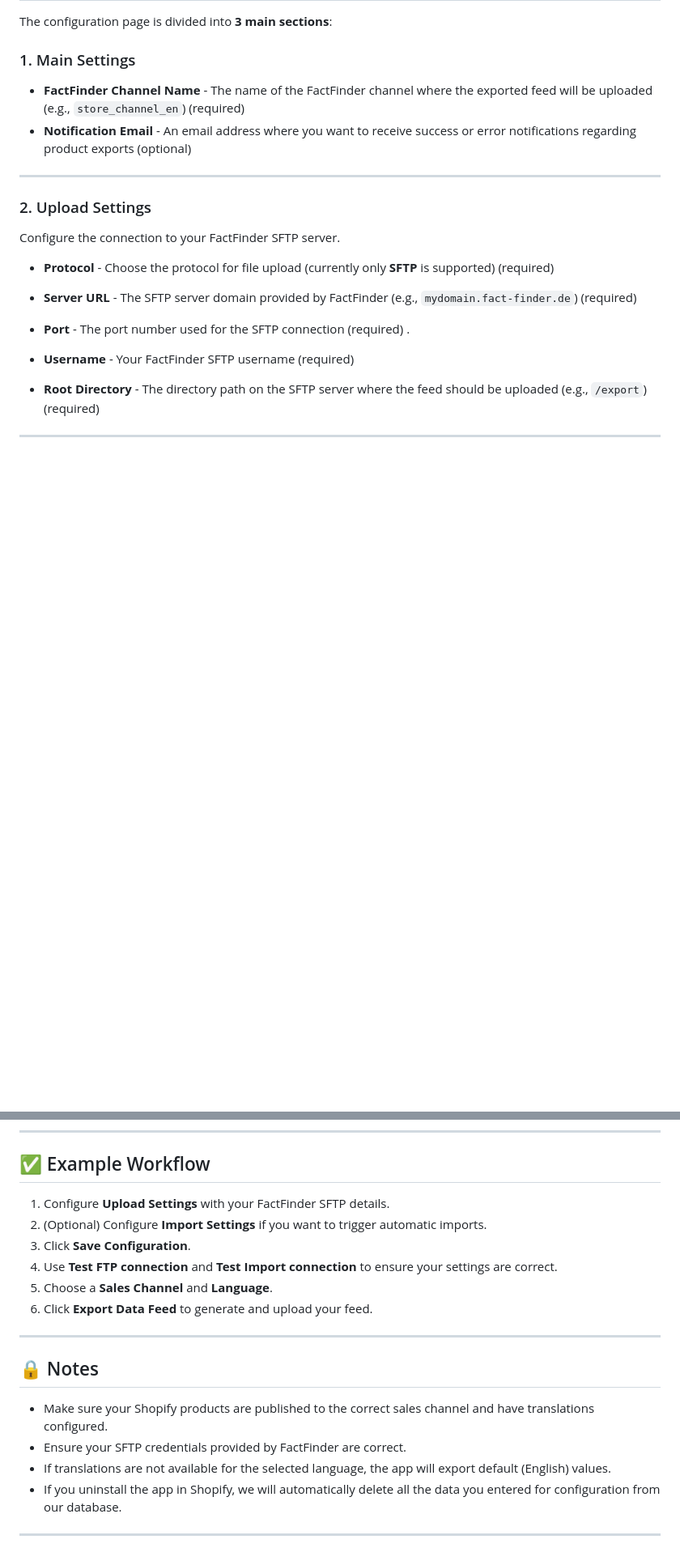
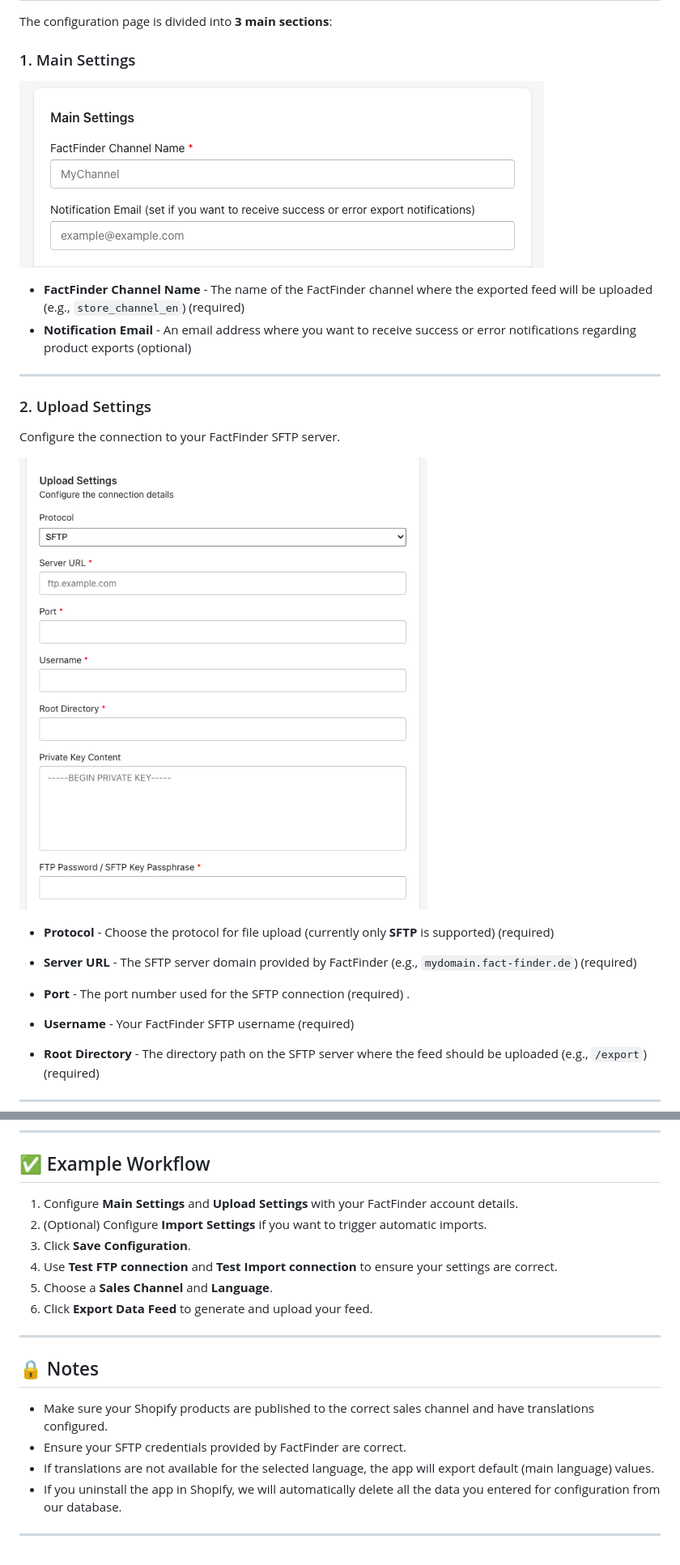
Before and after one commit to Rayn93/export-app, a Markdown page: README.md, 2 parts joined by grey strips. Shown at 81% size. GitHub-like rendering; pictures changed too: docs/main-settings.png (added), docs/upload-settings.png (added); blank space fills up the shorter version.

```diff
--- a/README.md
+++ b/README.md
@@ -29,6 +29,8 @@ It provides an easy-to-use configuration screen inside your Shopify admin panel
 The configuration page is divided into **3 main sections**:
 
 ### 1. Main Settings
+![main-settings.png](docs/main-settings.png)
+
 - **FactFinder Channel Name** - The name of the FactFinder channel where the exported feed will be uploaded (e.g., `store_channel_en`) (required)
 - **Notification Email** - An email address where you want to receive success or error notifications regarding product exports (optional)
 
@@ -36,6 +38,8 @@ The configuration page is divided into **3 main sections**:
 
 ### 2. Upload Settings
 Configure the connection to your FactFinder SFTP server.
+
+![upload-settings.png](docs/upload-settings.png)
 
 - **Protocol** - Choose the protocol for file upload (currently only **SFTP** is supported) (required)
 
@@ -97,7 +103,7 @@ This section lets you control how and what products will be exported.
 
 ## ✅ Example Workflow
 
-1. Configure **Upload Settings** with your FactFinder SFTP details.
+1. Configure **Main Settings** and **Upload Settings** with your FactFinder account details.
 2. (Optional) Configure **Import Settings** if you want to trigger automatic imports.
 3. Click **Save Configuration**.
 4. Use **Test FTP connection** and **Test Import connection** to ensure your settings are correct.
@@ -110,7 +116,7 @@ This section lets you control how and what products will be exported.
 
 - Make sure your Shopify products are published to the correct sales channel and have translations configured.
 - Ensure your SFTP credentials provided by FactFinder are correct.
-- If translations are not available for the selected language, the app will export default (English) values.
+- If translations are not available for the selected language, the app will export default (main language) values.
 - If you uninstall the app in Shopify, we will automatically delete all the data you entered for configuration from our database.
 
 ---
```
Also changed, not shown: other parts of README.md (+6 -4 lines), docs/action-buttons.png (added), docs/export-form.png (added), docs/import-settings.png (added), 1 other file.
